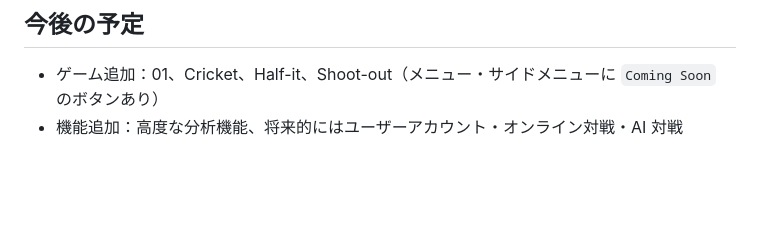
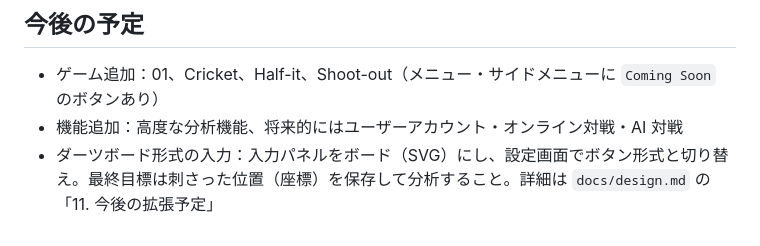
Before and after one commit to izayoisinya/darts-practice, a Markdown page: CLAUDE.md, the part around the change. Drawn GitHub-style; blank space fills up the shorter version.

```diff
--- a/CLAUDE.md
+++ b/CLAUDE.md
@@ -94,3 +94,4 @@ manifest.json   PWA マニフェスト
 
 - ゲーム追加：01、Cricket、Half-it、Shoot-out（メニュー・サイドメニューに `Coming Soon` のボタンあり）
 - 機能追加：高度な分析機能、将来的にはユーザーアカウント・オンライン対戦・AI 対戦
+- ダーツボード形式の入力：入力パネルをボード（SVG）にし、設定画面でボタン形式と切り替え。最終目標は刺さった位置（座標）を保存して分析すること。詳細は `docs/design.md` の「11. 今後の拡張予定」
```
Also changed, not shown: docs/design.md (+6 -0 lines).
